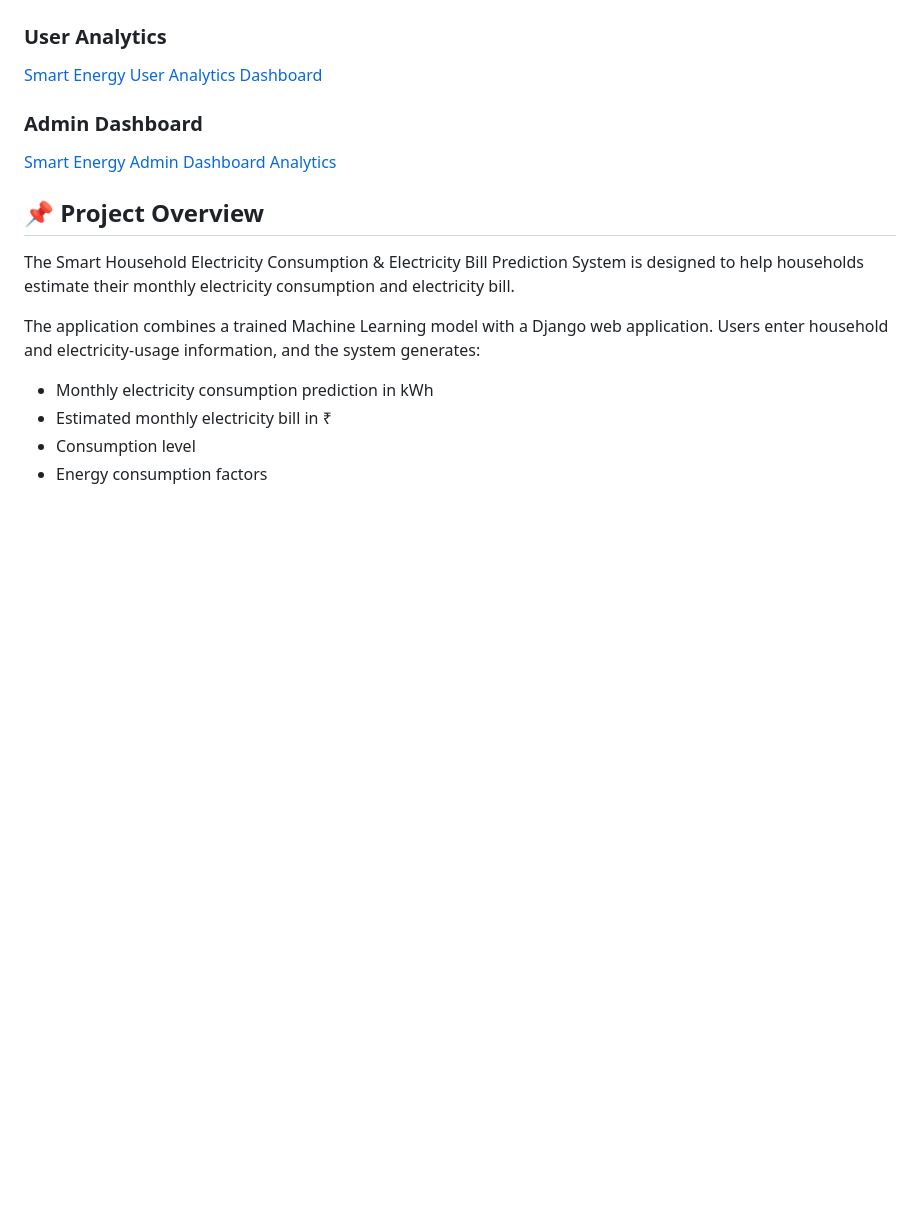
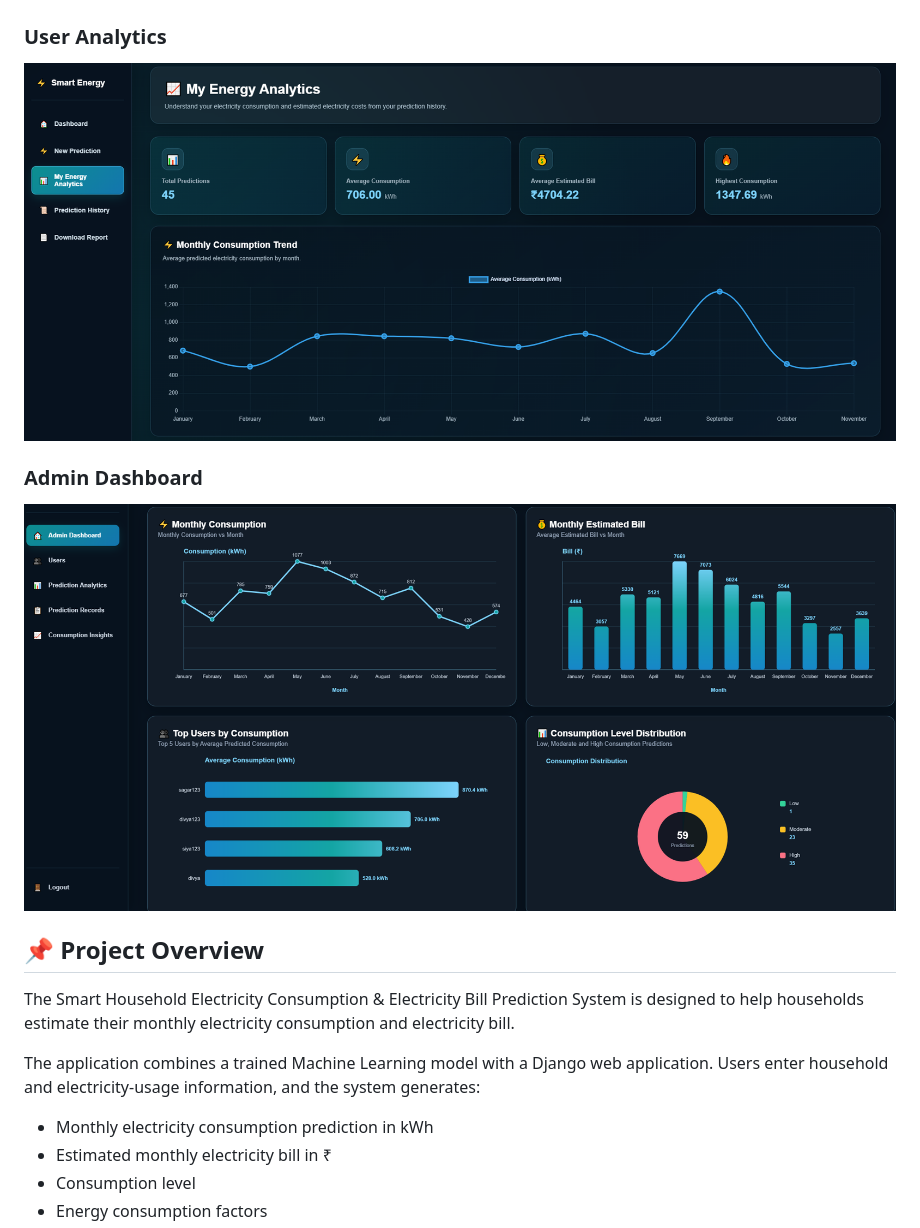
Before and after one commit to DivyaPatil-tech/smart-electricity-prediction-system, a Markdown page: README.md, the part around the change. GitHub-like rendering; blank space fills up the shorter version.

Commit message:
Fix analytics screenshot display in README

```diff
--- a/README.md
+++ b/README.md
@@ -18,11 +18,11 @@ A Machine Learning and Django-based web application that predicts household mont
 
 ### User Analytics
 
-[Smart Energy User Analytics Dashboard](screenshots/user-analytics.png)
+![Smart Energy User Analytics Dashboard](screenshots/user-analytics.png)
 
 ### Admin Dashboard
 
-[Smart Energy Admin Dashboard Analytics](screenshots/admin-dashboard.png)
+![Smart Energy Admin Dashboard Analytics](screenshots/admin-dashboard.png)
 
 
 ## 📌 Project Overview
```
